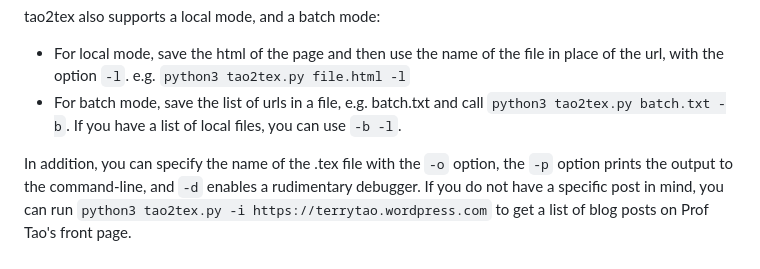
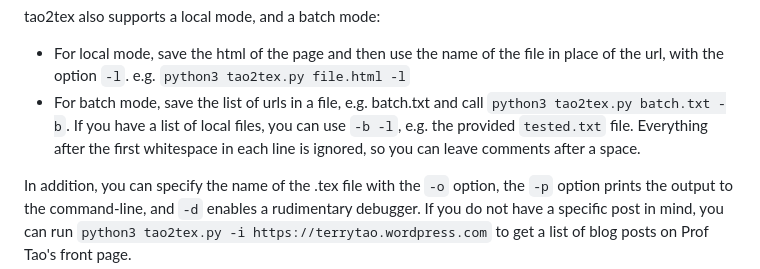
Before and after one commit to suxiya/tao2tex, a Markdown page: README.md, the part around the change. Drawn GitHub-style.

```diff
--- a/README.md
+++ b/README.md
@@ -35,7 +35,7 @@ For instance if we copied [this](https://terrytao.wordpress.com/2018/12/09/254a-
 tao2tex also supports a local mode, and a batch mode:
 
 - For local mode, save the html of the page and then use the name of the file in place of the url, with the option `-l`. e.g. `python3 tao2tex.py file.html -l`
-- For batch mode, save the list of urls in a file, e.g. batch.txt and call `python3 tao2tex.py batch.txt -b`. If you have a list of local files, you can use `-b -l`.
+- For batch mode, save the list of urls in a file, e.g. batch.txt and call `python3 tao2tex.py batch.txt -b`. If you have a list of local files, you can use `-b -l`, e.g. the provided `tested.txt` file. Everything after the first whitespace in each line is ignored, so you can leave comments after a space.
 
 In addition, you can specify the name of the .tex file with the `-o` option, the `-p` option prints the output to the command-line, and `-d` enables a rudimentary debugger. If you do not have a specific post in mind, you can run `python3 tao2tex.py -i https://terrytao.wordpress.com` to get a list of blog posts on Prof Tao's front page.
 
```
